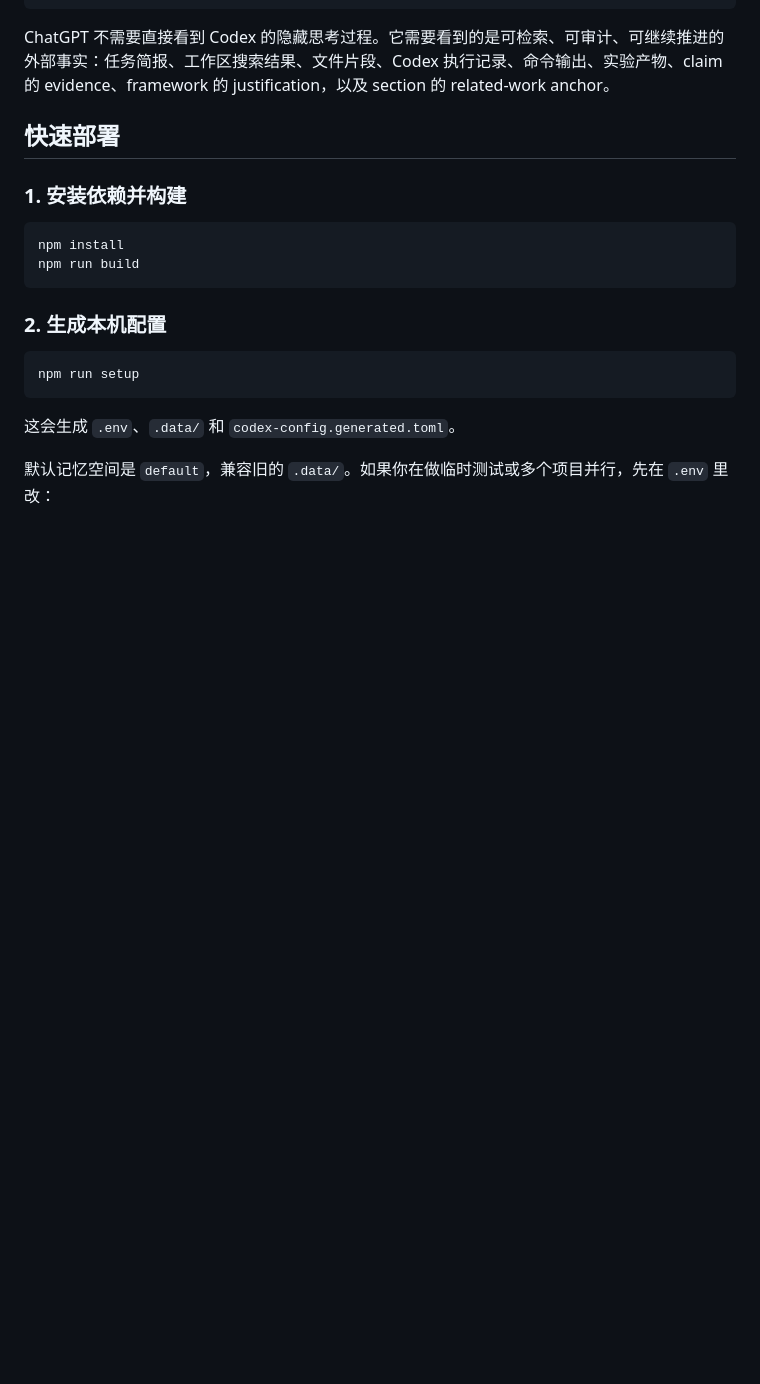
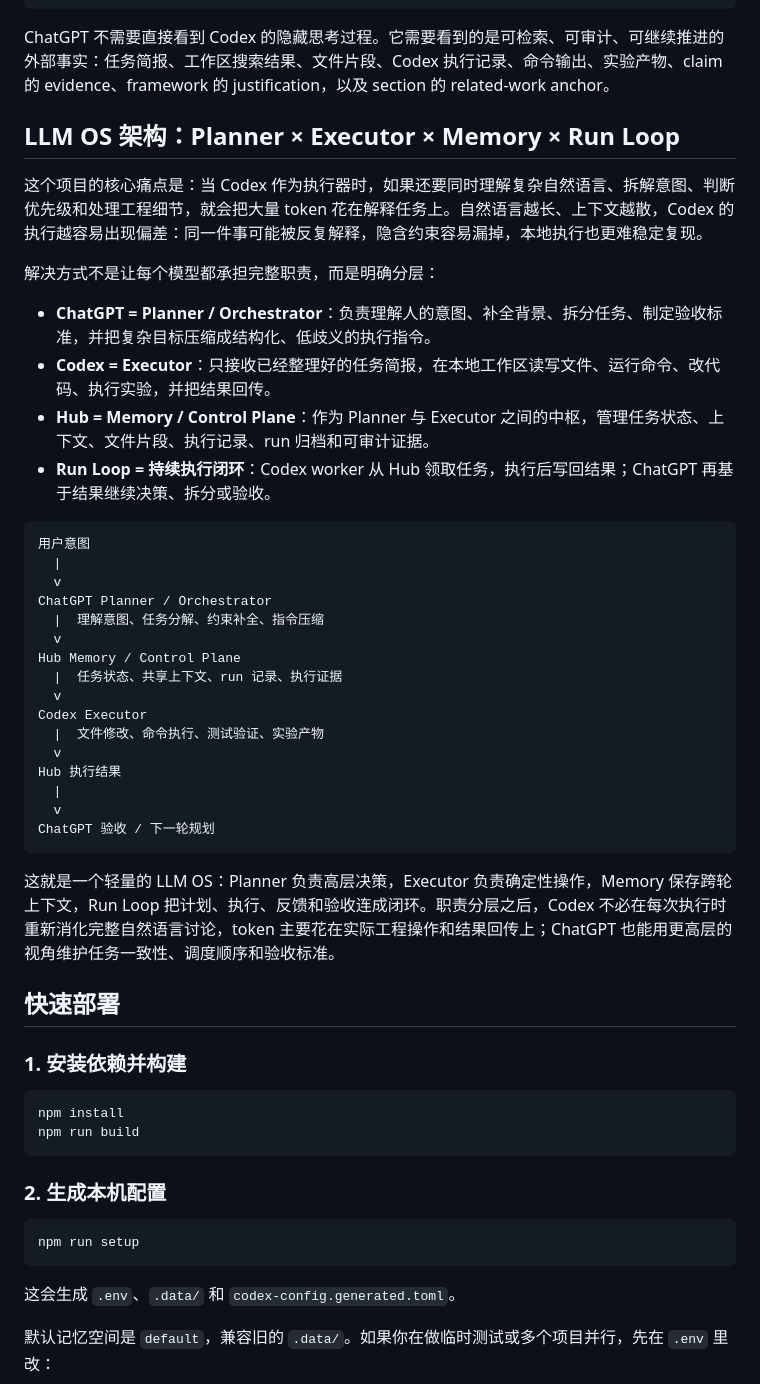
Before and after one commit to mulou654-cmd/Codex-ChatGPT-Hub, a Markdown page: README.md, the part around the change. Rendered like a GitHub page; blank space fills up the shorter version.

Commit message:
docs: update LLM OS architecture and pain point

````diff
--- a/README.md
+++ b/README.md
@@ -15,6 +15,38 @@ Hub     = 两者共享的任务、证据、执行记录和项目记忆
 ```
 
 ChatGPT 不需要直接看到 Codex 的隐藏思考过程。它需要看到的是可检索、可审计、可继续推进的外部事实：任务简报、工作区搜索结果、文件片段、Codex 执行记录、命令输出、实验产物、claim 的 evidence、framework 的 justification，以及 section 的 related-work anchor。
+
+## LLM OS 架构：Planner × Executor × Memory × Run Loop
+
+这个项目的核心痛点是：当 Codex 作为执行器时，如果还要同时理解复杂自然语言、拆解意图、判断优先级和处理工程细节，就会把大量 token 花在解释任务上。自然语言越长、上下文越散，Codex 的执行越容易出现偏差：同一件事可能被反复解释，隐含约束容易漏掉，本地执行也更难稳定复现。
+
+解决方式不是让每个模型都承担完整职责，而是明确分层：
+
+- **ChatGPT = Planner / Orchestrator**：负责理解人的意图、补全背景、拆分任务、制定验收标准，并把复杂目标压缩成结构化、低歧义的执行指令。
+- **Codex = Executor**：只接收已经整理好的任务简报，在本地工作区读写文件、运行命令、改代码、执行实验，并把结果回传。
+- **Hub = Memory / Control Plane**：作为 Planner 与 Executor 之间的中枢，管理任务状态、上下文、文件片段、执行记录、run 归档和可审计证据。
+- **Run Loop = 持续执行闭环**：Codex worker 从 Hub 领取任务，执行后写回结果；ChatGPT 再基于结果继续决策、拆分或验收。
+
+```text
+用户意图
+  |
+  v
+ChatGPT Planner / Orchestrator
+  |  理解意图、任务分解、约束补全、指令压缩
+  v
+Hub Memory / Control Plane
+  |  任务状态、共享上下文、run 记录、执行证据
+  v
+Codex Executor
+  |  文件修改、命令执行、测试验证、实验产物
+  v
+Hub 执行结果
+  |
+  v
+ChatGPT 验收 / 下一轮规划
+```
+
+这就是一个轻量的 LLM OS：Planner 负责高层决策，Executor 负责确定性操作，Memory 保存跨轮上下文，Run Loop 把计划、执行、反馈和验收连成闭环。职责分层之后，Codex 不必在每次执行时重新消化完整自然语言讨论，token 主要花在实际工程操作和结果回传上；ChatGPT 也能用更高层的视角维护任务一致性、调度顺序和验收标准。
 
 ## 快速部署
 
````
